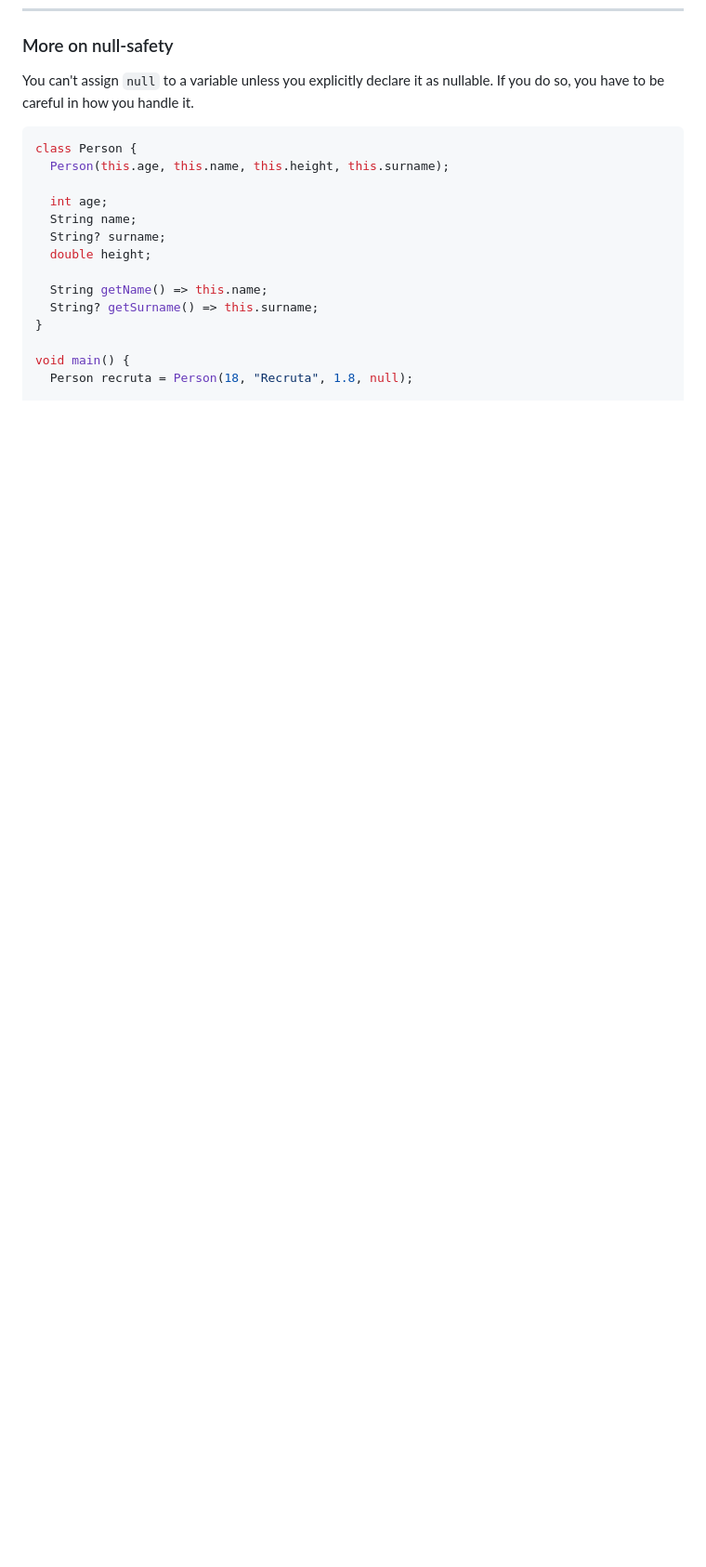
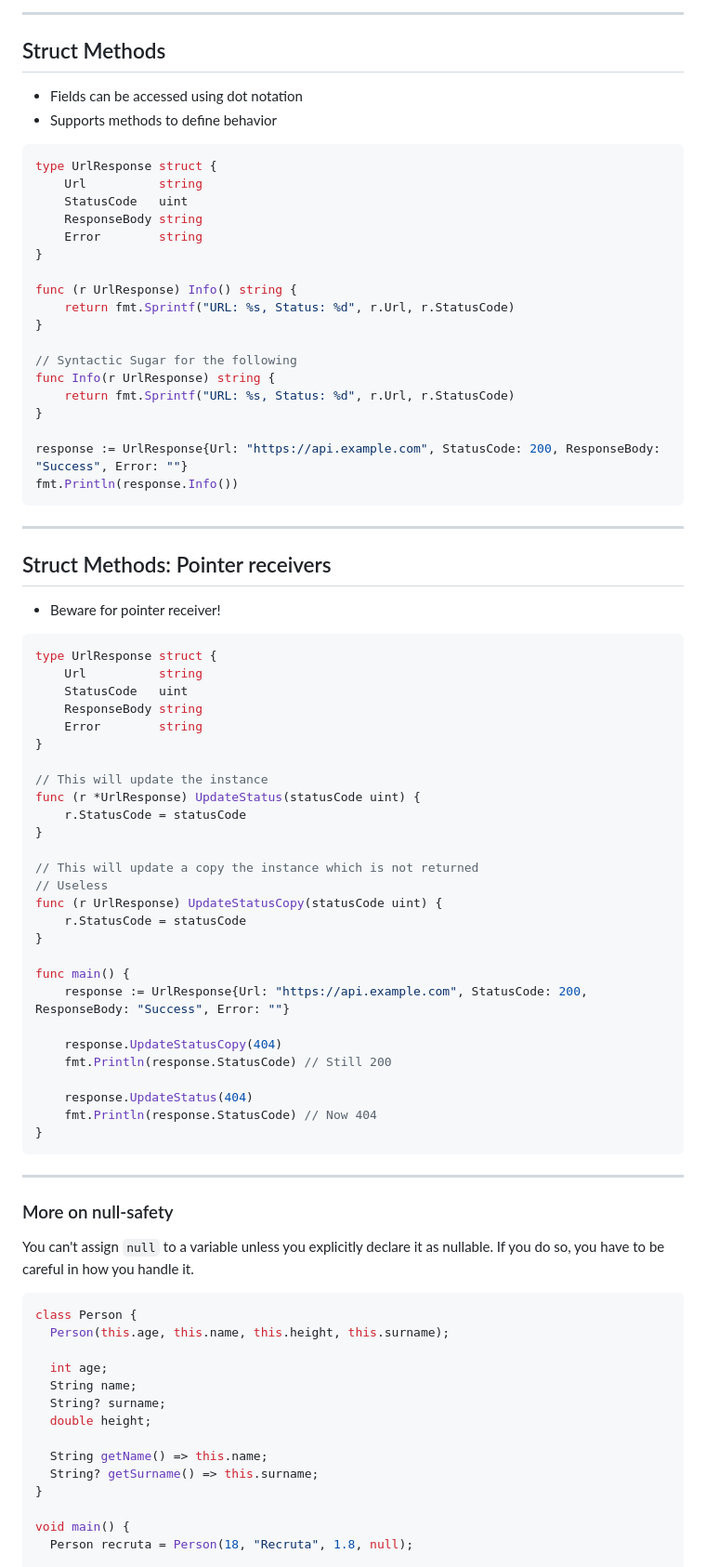
Before and after one commit to DoStini/enei-golang-workshop, a Markdown page: slides/presentation.md, the part around the change printed below. Shown: that part at 93% size. Drawn GitHub-style; blank space fills up the shorter version.

````diff
--- a/slides/presentation.md
+++ b/slides/presentation.md
@@ -73,3 +253,69 @@ void main() {
+---
+
+## Struct Methods
+
+- Fields can be accessed using dot notation
+- Supports methods to define behavior
+
+```go
+type UrlResponse struct {
+    Url          string
+    StatusCode   uint
+    ResponseBody string
+    Error        string
+}
+
+func (r UrlResponse) Info() string {
+    return fmt.Sprintf("URL: %s, Status: %d", r.Url, r.StatusCode)
+}
+
+// Syntactic Sugar for the following
+func Info(r UrlResponse) string {
+    return fmt.Sprintf("URL: %s, Status: %d", r.Url, r.StatusCode)
+}
+
+response := UrlResponse{Url: "https://api.example.com", StatusCode: 200, ResponseBody: "Success", Error: ""}
+fmt.Println(response.Info())
+```
+
+---
+
+## Struct Methods: Pointer receivers
+
+- Beware for pointer receiver!
+
+```go
+type UrlResponse struct {
+    Url          string
+    StatusCode   uint
+    ResponseBody string
+    Error        string
+}
+
+// This will update the instance
+func (r *UrlResponse) UpdateStatus(statusCode uint) {
+    r.StatusCode = statusCode
+}
+
+// This will update a copy the instance which is not returned
+// Useless
+func (r UrlResponse) UpdateStatusCopy(statusCode uint) {
+    r.StatusCode = statusCode
+}
+
+func main() {
+    response := UrlResponse{Url: "https://api.example.com", StatusCode: 200, ResponseBody: "Success", Error: ""}
+
+    response.UpdateStatusCopy(404)
+    fmt.Println(response.StatusCode) // Still 200
+
+    response.UpdateStatus(404)
+    fmt.Println(response.StatusCode) // Now 404
+}
+```
+
+---
+
 
 ### More on null-safety
 
````
Also changed, not shown: other parts of slides/presentation.md (+191 -11 lines), plan.md (+5 -0 lines), slides/assets/vertsa.jpeg (added), 1 other file.
